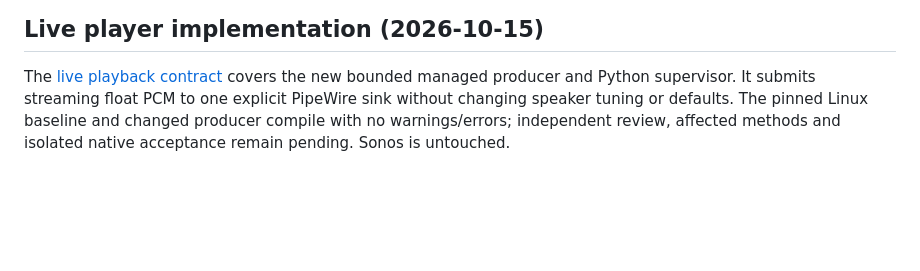
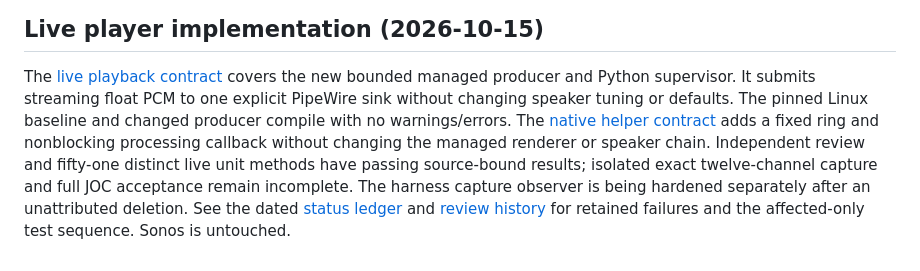
Before and after one commit to pjunod/rog_audio, a Markdown page: docs/AUDIO_ATMOS_BUILD.md, the part around the change. GitHub-like rendering; blank space fills up the shorter version.

```diff
--- a/docs/AUDIO_ATMOS_BUILD.md
+++ b/docs/AUDIO_ATMOS_BUILD.md
@@ -206,6 +206,12 @@ claimed. The measurements describe the bounded build host, not laptop latency.
 The [live playback contract](LIVE_ATMOS.md) covers the new bounded managed
 producer and Python supervisor. It submits streaming float PCM to one
 explicit PipeWire sink without changing speaker tuning or defaults. The
-pinned Linux baseline and changed producer compile with no warnings/errors;
-independent review, affected methods and isolated native acceptance remain
-pending. Sonos is untouched.
+pinned Linux baseline and changed producer compile with no warnings/errors.
+The [native helper contract](LIVE_ATMOS_NATIVE.md) adds a fixed ring and
+nonblocking processing callback without changing the managed renderer or
+speaker chain. Independent review and fifty-one distinct live unit methods
+have passing source-bound results; isolated exact twelve-channel capture and
+full JOC acceptance remain incomplete. The harness capture observer is being
+hardened separately after an unattributed deletion. See the dated
+[status ledger](STATUS.md) and [review history](REVIEW.md) for retained failures
+and the affected-only test sequence. Sonos is untouched.
```
Also changed, not shown: docs/REVIEW.md (+31 -9 lines).
